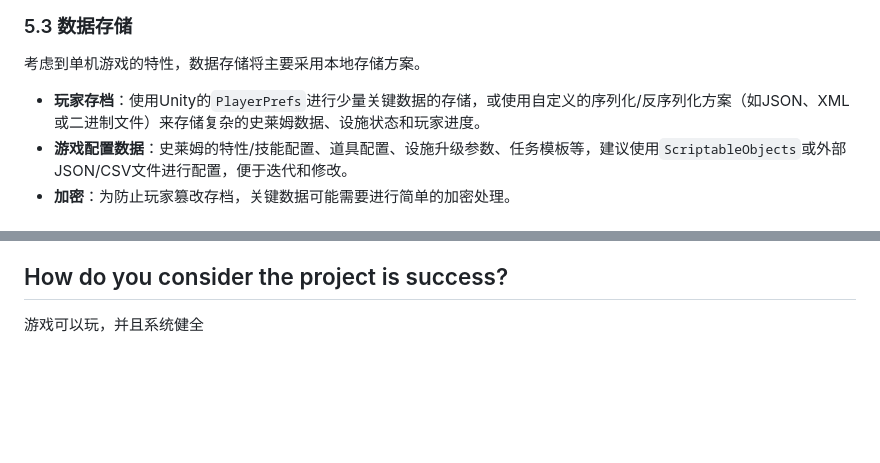
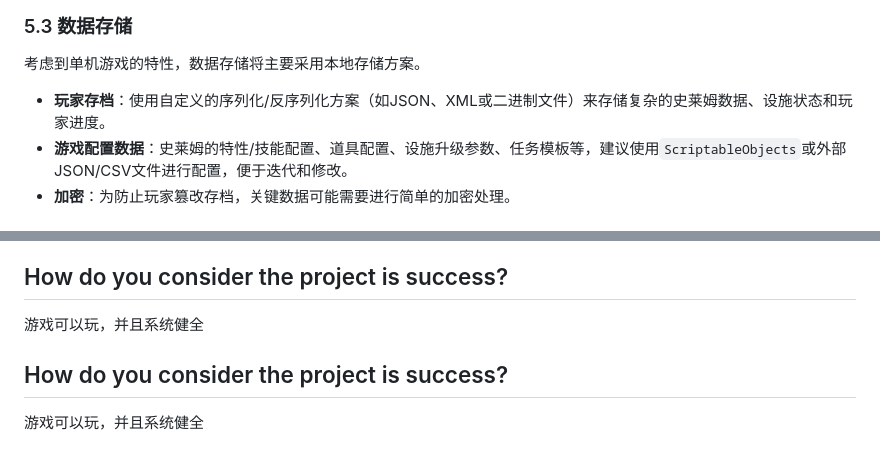
Before and after one commit to Lynkzhang/AFK, a Markdown page: spec.md, 2 parts joined by grey strips. Rendered like a GitHub page; blank space fills up the shorter version.

```diff
--- a/spec.md
+++ b/spec.md
@@ -326,7 +330,7 @@ Unity
 
 考虑到单机游戏的特性，数据存储将主要采用本地存储方案。
 
-- **玩家存档**：使用Unity的`PlayerPrefs`进行少量关键数据的存储，或使用自定义的序列化/反序列化方案（如JSON、XML或二进制文件）来存储复杂的史莱姆数据、设施状态和玩家进度。
+- **玩家存档**：使用自定义的序列化/反序列化方案（如JSON、XML或二进制文件）来存储复杂的史莱姆数据、设施状态和玩家进度。
 - **游戏配置数据**：史莱姆的特性/技能配置、道具配置、设施升级参数、任务模板等，建议使用`ScriptableObjects`或外部JSON/CSV文件进行配置，便于迭代和修改。
 - **加密**：为防止玩家篡改存档，关键数据可能需要进行简单的加密处理。
 ## 6. 开发路线图
@@ -418,3 +422,7 @@ Unity
 ## How do you consider the project is success?
 
 游戏可以玩，并且系统健全
+
+## How do you consider the project is success?
+
+游戏可以玩，并且系统健全
```
Also changed, not shown: other parts of spec.md (+6 -2 lines).
